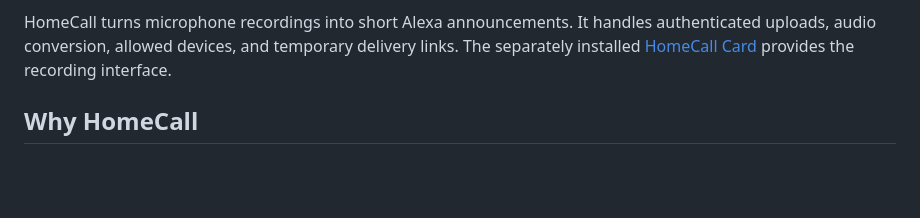
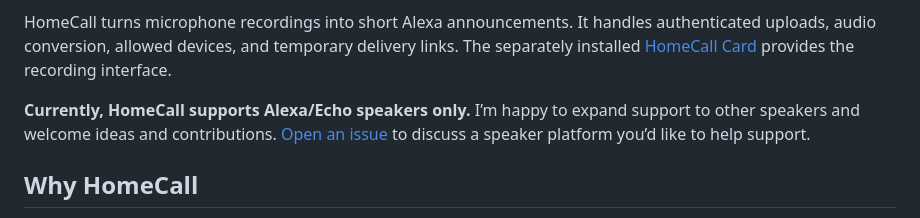
Before and after one commit to thomasgregg/homecall, a Markdown page: README.md, the part around the change. Rendered like a GitHub page; blank space fills up the shorter version.

Commit message:
Clarify current Alexa support and welcome other speaker platforms

```diff
--- a/README.md
+++ b/README.md
@@ -9,6 +9,8 @@
 **Record a message in Home Assistant. Hear your own voice on your Echo speakers.**
 
 HomeCall turns microphone recordings into short Alexa announcements. It handles authenticated uploads, audio conversion, allowed devices, and temporary delivery links. The separately installed [HomeCall Card](https://github.com/thomasgregg/homecall-card) provides the recording interface.
+
+**Currently, HomeCall supports Alexa/Echo speakers only.** I’m happy to expand support to other speakers and welcome ideas and contributions. [Open an issue](https://github.com/thomasgregg/homecall/issues) to discuss a speaker platform you’d like to help support.
 
 ## Why HomeCall
 
```
